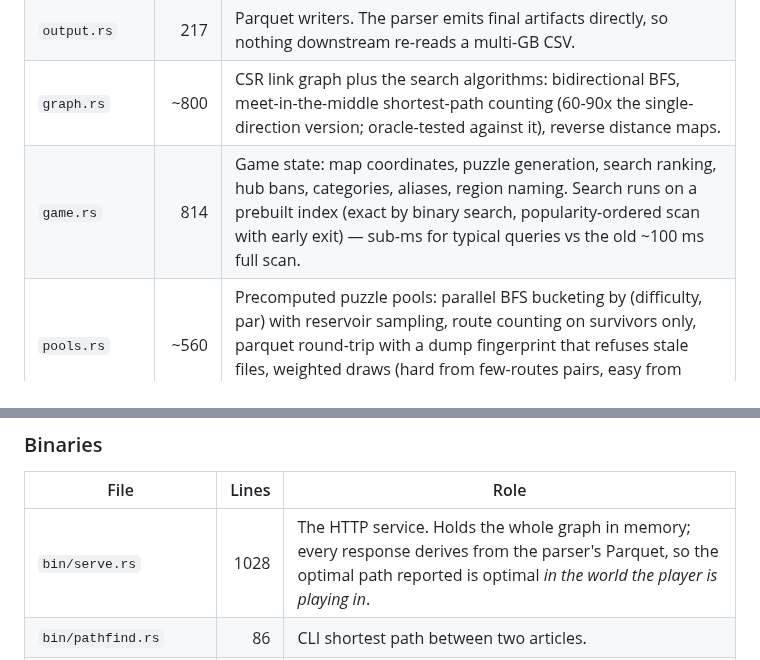
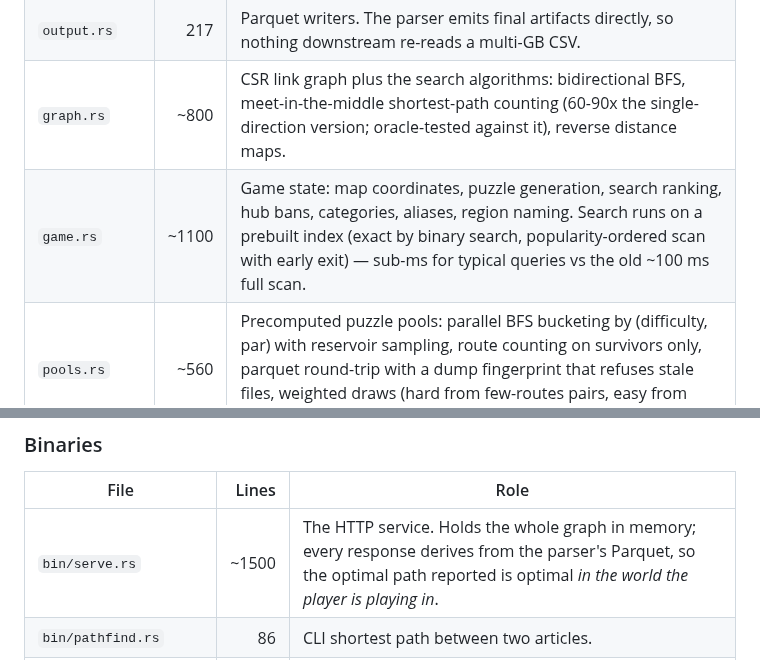
Before and after one commit to nirbhayagga/wikigolf, a Markdown page: CODEBASE.md, 2 parts joined by grey strips. GitHub-like rendering.

```diff
--- a/CODEBASE.md
+++ b/CODEBASE.md
@@ -43,7 +43,7 @@ titles · redirects · edges · categories · article_sizes   (.parquet)
 | `wikitext.rs` | 318 | Comment/nowiki/ref/template stripping and `[[wikilink]]` extraction. Every removal is behind a flag. |
 | `output.rs` | 217 | Parquet writers. The parser emits final artifacts directly, so nothing downstream re-reads a multi-GB CSV. |
 | `graph.rs` | ~800 | CSR link graph plus the search algorithms: bidirectional BFS, meet-in-the-middle shortest-path counting (60-90x the single-direction version; oracle-tested against it), reverse distance maps. |
-| `game.rs` | 814 | Game state: map coordinates, puzzle generation, search ranking, hub bans, categories, aliases, region naming. Search runs on a prebuilt index (exact by binary search, popularity-ordered scan with early exit) — sub-ms for typical queries vs the old ~100 ms full scan. |
+| `game.rs` | ~1100 | Game state: map coordinates, puzzle generation, search ranking, hub bans, categories, aliases, region naming. Search runs on a prebuilt index (exact by binary search, popularity-ordered scan with early exit) — sub-ms for typical queries vs the old ~100 ms full scan. |
 | `pools.rs` | ~560 | Precomputed puzzle pools: parallel BFS bucketing by (difficulty, par) with reservoir sampling, route counting on survivors only, parquet round-trip with a dump fingerprint that refuses stale files, weighted draws (hard from few-routes pairs, easy from many). |
 | `duel.rs` | ~180 | Head-to-head rooms, **dark**: mounted only under `--enable-duels`, no UI references it. Read-aloud room codes, presence refereed server-side, broadcast relay per room — kilobytes each on the same process. |
 | `runs.rs` | 466 | Run issuing, path validation, compass charges, leaderboard. Never trusts a submitted score; re-walks the submitted path. |
@@ -55,7 +55,7 @@ titles · redirects · edges · categories · article_sizes   (.parquet)
 
 | File | Lines | Role |
 |---|---:|---|
-| `bin/serve.rs` | 1028 | The HTTP service. Holds the whole graph in memory; every response derives from the parser's Parquet, so the optimal path reported is optimal *in the world the player is playing in*. |
+| `bin/serve.rs` | ~1500 | The HTTP service. Holds the whole graph in memory; every response derives from the parser's Parquet, so the optimal path reported is optimal *in the world the player is playing in*. |
 | `bin/pathfind.rs` | 86 | CLI shortest path between two articles. |
 | `bin/static_export.rs` | ~260 | Emits the whole game as a static file tree (shards, search buckets, pre-generated dailies/rounds/randoms, the page itself) for free file hosting. Simple English: 2 s. The page's `data-static` adapter consumes it. |
 | `bin/pools.rs` | ~110 | Generates `pools.parquet` on the PC (~2 h at enwiki scale, once per dump; 32 min measured on Simple English). The server picks it up at startup; without it, puzzle generation falls back to rejection sampling unchanged. |
```
Also changed, not shown: README.md (+41 -13 lines).
